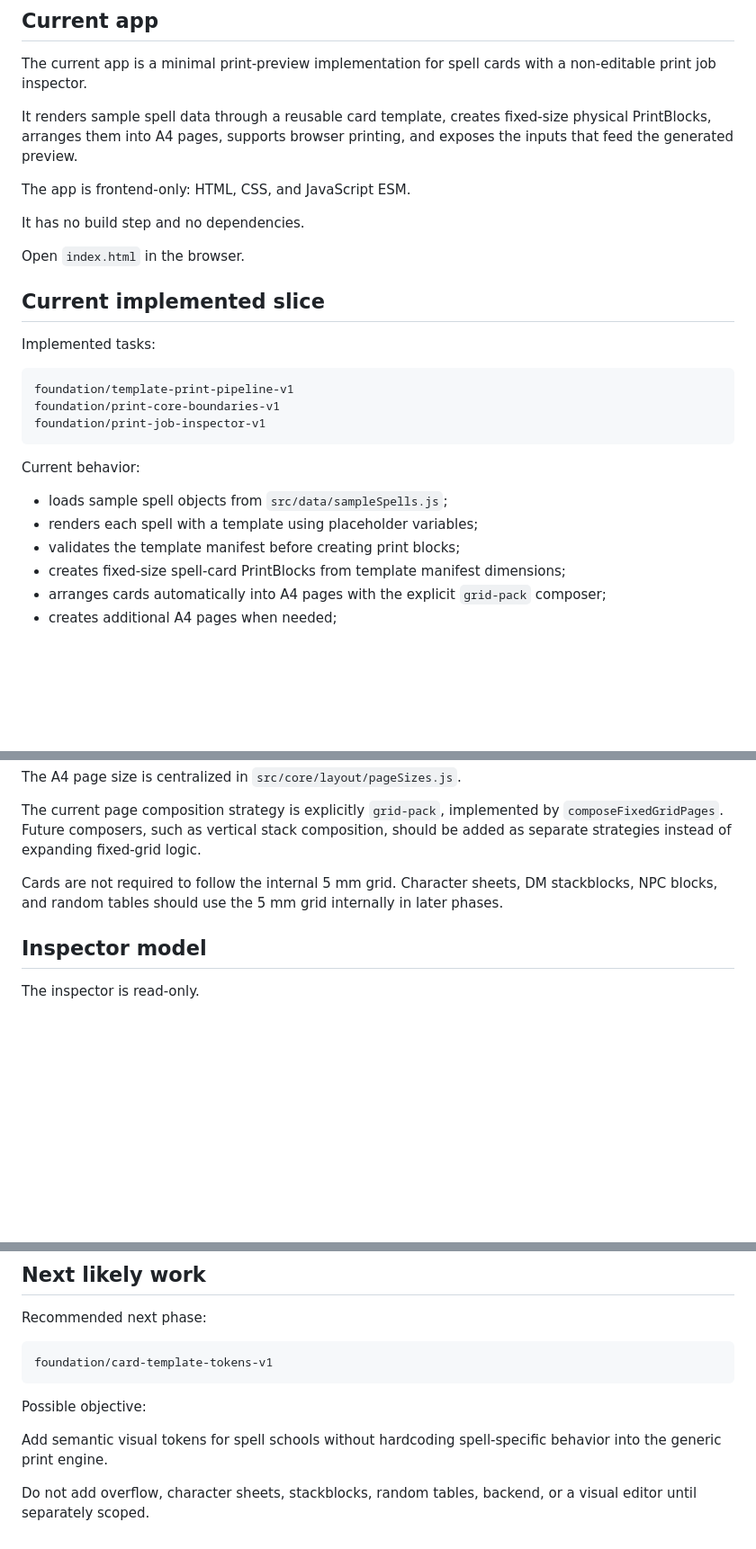
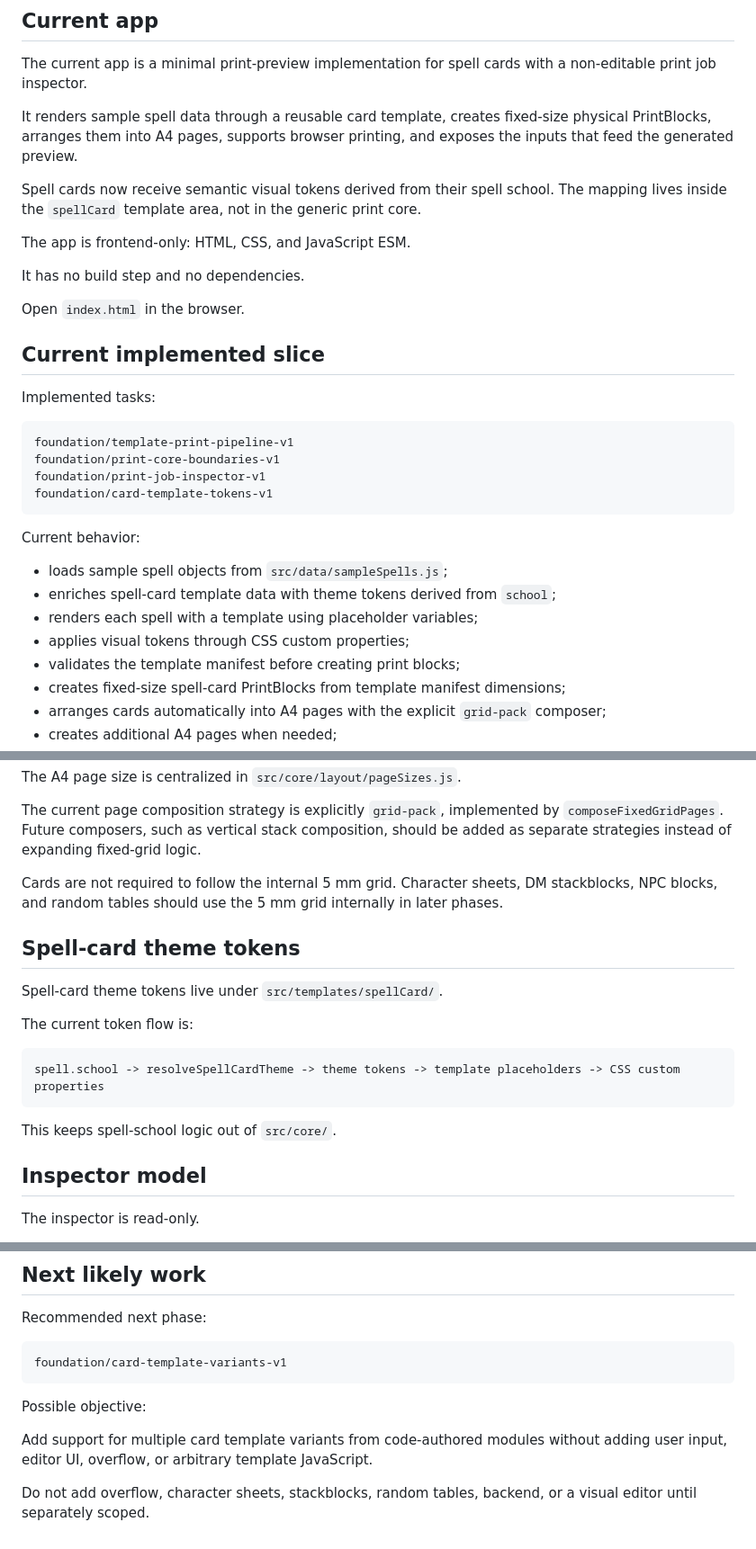
Before and after one commit to WalterDevIn/printable-rpg, a Markdown page: README.md, 3 parts joined by grey strips. Shown at 90% size. Rendered like a GitHub page; blank space fills up the shorter version.

Commit message:
docs: document spell card theme tokens

````diff
--- a/README.md
+++ b/README.md
@@ -14,6 +14,8 @@ The current app is a minimal print-preview implementation for spell cards with a
 
 It renders sample spell data through a reusable card template, creates fixed-size physical PrintBlocks, arranges them into A4 pages, supports browser printing, and exposes the inputs that feed the generated preview.
 
+Spell cards now receive semantic visual tokens derived from their spell school. The mapping lives inside the `spellCard` template area, not in the generic print core.
+
 The app is frontend-only: HTML, CSS, and JavaScript ESM.
 
 It has no build step and no dependencies.
@@ -28,12 +30,15 @@ Implemented tasks:
 foundation/template-print-pipeline-v1
 foundation/print-core-boundaries-v1
 foundation/print-job-inspector-v1
+foundation/card-template-tokens-v1
 ```
 
 Current behavior:
 
 - loads sample spell objects from `src/data/sampleSpells.js`;
+- enriches spell-card template data with theme tokens derived from `school`;
 - renders each spell with a template using placeholder variables;
+- applies visual tokens through CSS custom properties;
 - validates the template manifest before creating print blocks;
 - creates fixed-size spell-card PrintBlocks from template manifest dimensions;
 - arranges cards automatically into A4 pages with the explicit `grid-pack` composer;
@@ -83,6 +88,18 @@ The A4 page size is centralized in `src/core/layout/pageSizes.js`.
 The current page composition strategy is explicitly `grid-pack`, implemented by `composeFixedGridPages`. Future composers, such as vertical stack composition, should be added as separate strategies instead of expanding fixed-grid logic.
 
 Cards are not required to follow the internal 5 mm grid. Character sheets, DM stackblocks, NPC blocks, and random tables should use the 5 mm grid internally in later phases.
+
+## Spell-card theme tokens
+
+Spell-card theme tokens live under `src/templates/spellCard/`.
+
+The current token flow is:
+
+```text
+spell.school -> resolveSpellCardTheme -> theme tokens -> template placeholders -> CSS custom properties
+```
+
+This keeps spell-school logic out of `src/core/`.
 
 ## Inspector model
 
@@ -126,11 +143,11 @@ See `TWO_STEP_AI_DEVELOPMENT.md`.
 Recommended next phase:
 
 ```text
-foundation/card-template-tokens-v1
+foundation/card-template-variants-v1
 ```
 
 Possible objective:
 
-Add semantic visual tokens for spell schools without hardcoding spell-specific behavior into the generic print engine.
+Add support for multiple card template variants from code-authored modules without adding user input, editor UI, overflow, or arbitrary template JavaScript.
 
 Do not add overflow, character sheets, stackblocks, random tables, backend, or a visual editor until separately scoped.
````
Also changed, not shown: other parts of README.md (+1 -1 lines).
